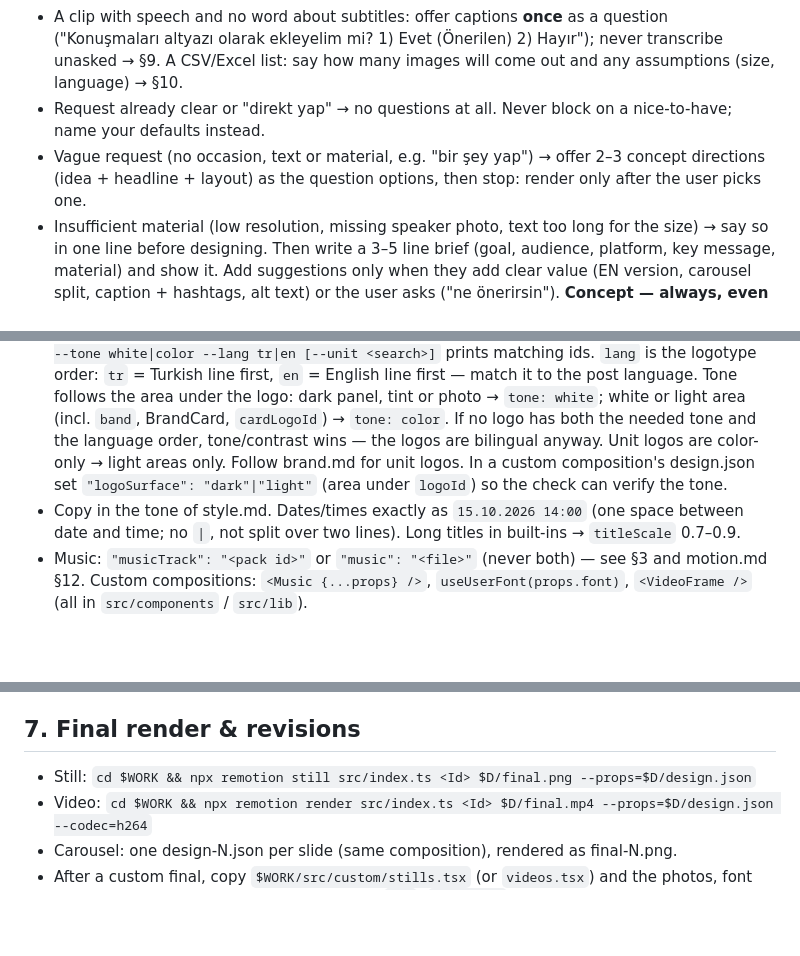
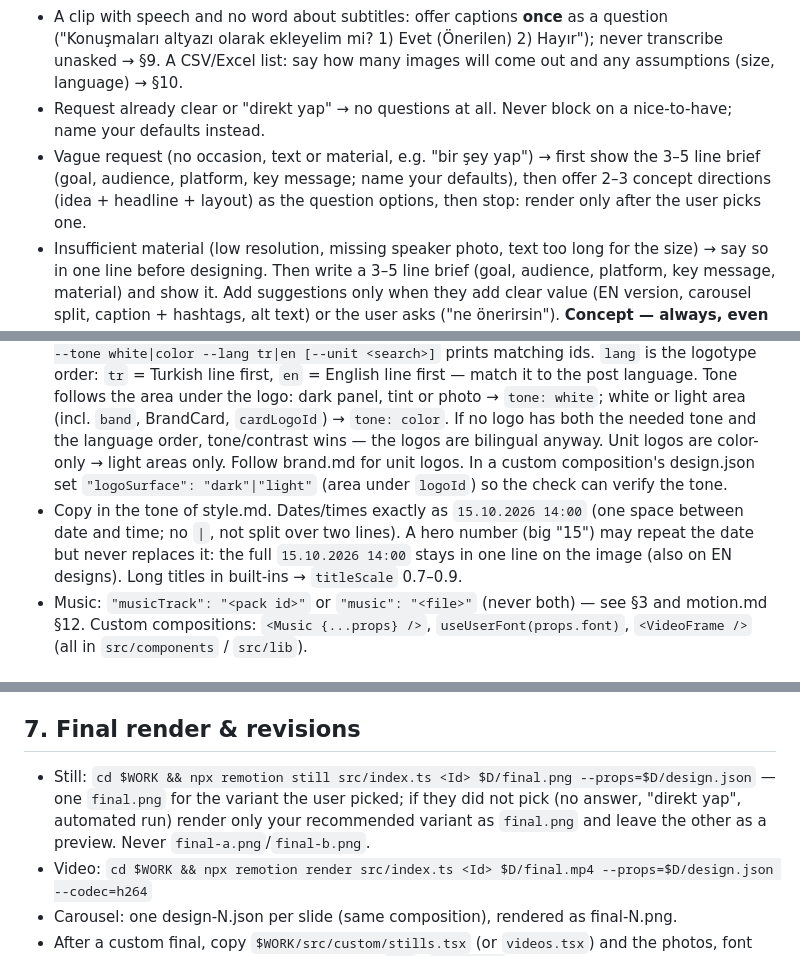
Before and after one commit to hemreduru/ciu-skills, a Markdown page: skills/ciu-design/SKILL.md, 3 parts joined by grey strips. Rendered like a GitHub page; blank space fills up the shorter version.

Commit message:
skills: tek final.png, SRT içe aktarma, brief önce, tarih satırı ve ciu-slides kendi şablon tetikleyicisi

```diff
--- a/skills/ciu-design/SKILL.md
+++ b/skills/ciu-design/SKILL.md
@@ -38,7 +38,7 @@ Pull these from the request: **goal, type** (duyuru, etkinlik, haber, kampanya,
 - Video (Motion/Branded) with no mention of music: offer it **once** as one of the questions ("Müzik ekleyelim mi? 1) Evet, sinematik (Önerilen) 2) Evet, başka bir ruh hali 3) Kendi müziğimi vereceğim 4) Müziksiz"). List the pack with `node <skill>/scripts/music.mjs`; the user's own file goes through input.mjs. Rules → motion.md §12.
 - A clip with speech and no word about subtitles: offer captions **once** as a question ("Konuşmaları altyazı olarak ekleyelim mi? 1) Evet (Önerilen) 2) Hayır"); never transcribe unasked → §9. A CSV/Excel list: say how many images will come out and any assumptions (size, language) → §10.
 - Request already clear or "direkt yap" → no questions at all. Never block on a nice-to-have; name your defaults instead.
-- Vague request (no occasion, text or material, e.g. "bir şey yap") → offer 2–3 concept directions (idea + headline + layout) as the question options, then stop: render only after the user picks one.
+- Vague request (no occasion, text or material, e.g. "bir şey yap") → first show the 3–5 line brief (goal, audience, platform, key message; name your defaults), then offer 2–3 concept directions (idea + headline + layout) as the question options, then stop: render only after the user picks one.
 - Insufficient material (low resolution, missing speaker photo, text too long for the size) → say so in one line before designing.
 Then write a 3–5 line brief (goal, audience, platform, key message, material) and show it. Add suggestions only when they add clear value (EN version, carousel split, caption + hashtags, alt text) or the user asks ("ne önerirsin").
 **Concept — always, even for "direkt yap":** write the art-direction.md §1 concept (idea, hero, skeleton, register) for each variant before composing. Vague requests: the 2–3 directions above are 2–3 concepts with different skeletons.
@@ -51,7 +51,7 @@ Create `$OUT/<YYYYMMDD-HHmm>-<slug>/` (`$D`, written out in full) and write `des
 - **Branded** (`BrandedProps`) stays the default for an uploaded clip: `lowerThirds` timings in clip seconds, `srt` as SRT text, each caption ≤ ~32 characters, one line, so it never overlaps the name bar.
 Rules:
 - Logo ids only from the picker — never read `logos.json` (38 KB): `node <skill>/scripts/logo.mjs --tone white|color --lang tr|en [--unit <search>]` prints matching ids. `lang` is the logotype order: `tr` = Turkish line first, `en` = English line first — match it to the post language. Tone follows the area under the logo: dark panel, tint or photo → `tone: white`; white or light area (incl. `band`, BrandCard, `cardLogoId`) → `tone: color`. If no logo has both the needed tone and the language order, tone/contrast wins — the logos are bilingual anyway. Unit logos are color-only → light areas only. Follow brand.md for unit logos. In a custom composition's design.json set `"logoSurface": "dark"|"light"` (area under `logoId`) so the check can verify the tone.
-- Copy in the tone of style.md. Dates/times exactly as `15.10.2026 14:00` (one space between date and time; no `|`, not split over two lines). Long titles in built-ins → `titleScale` 0.7–0.9.
+- Copy in the tone of style.md. Dates/times exactly as `15.10.2026 14:00` (one space between date and time; no `|`, not split over two lines). A hero number (big "15") may repeat the date but never replaces it: the full `15.10.2026 14:00` stays in one line on the image (also on EN designs). Long titles in built-ins → `titleScale` 0.7–0.9.
 - Music: `"musicTrack": "<pack id>"` or `"music": "<file>"` (never both) — see §3 and motion.md §12. Custom compositions: `<Music {...props} />`, `useUserFont(props.font)`, `<VideoFrame />` (all in `src/components` / `src/lib`).
 
 ## 5. Validate, then preview
@@ -64,7 +64,7 @@ Every remotion command starts with `cd $WORK &&` (shell state is not kept).
 Open each rendered image and check: logo intact, correct tone, not too small; a white corner/bug logo sits on a dark enough area, otherwise move it or pick another corner/tone; text legible with enough contrast, nothing overflowing or cut; Turkish letters correct (İ, ı, ğ, ş); on 9:16 nothing important in the top 14 % / bottom 20 %; no faces cropped. Then run every item of slop.md and one refine pass (remove or sharpen — never add). Fix and re-render (max 2 rounds), then show the user the previews with each variant's concept in 1–2 lines.
 
 ## 7. Final render & revisions
-- Still: `cd $WORK && npx remotion still src/index.ts <Id> $D/final.png --props=$D/design.json`
+- Still: `cd $WORK && npx remotion still src/index.ts <Id> $D/final.png --props=$D/design.json` — one `final.png` for the variant the user picked; if they did not pick (no answer, "direkt yap", automated run) render only your recommended variant as `final.png` and leave the other as a preview. Never `final-a.png`/`final-b.png`.
 - Video: `cd $WORK && npx remotion render src/index.ts <Id> $D/final.mp4 --props=$D/design.json --codec=h264`
 - Carousel: one design-N.json per slide (same composition), rendered as final-N.png.
 - After a custom final, copy `$WORK/src/custom/stills.tsx` (or `videos.tsx`) and the photos, font and music files it uses (not video clips) into `$D/` (`$D/input/`) so the design can be revised later.
```
Also changed, not shown: other parts of skills/ciu-design/SKILL.md (+1 -1 lines), skills/ciu-slides/SKILL.md (+1 -1 lines).
